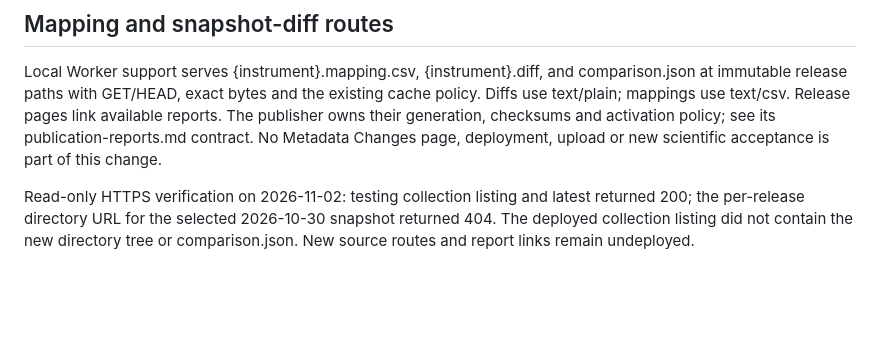
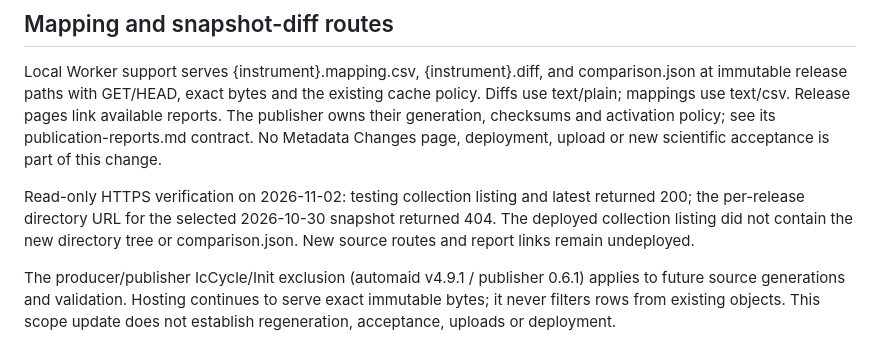
Before and after one commit to Bathymetrix/bathymetrix-site, a Markdown page: docs/geocsv-hosting.md, the part around the change. Drawn GitHub-style; blank space fills up the shorter version.

Commit message:
docs: clarify hosting behavior for excluded source inputs

```diff
--- a/docs/geocsv-hosting.md
+++ b/docs/geocsv-hosting.md
@@ -149,3 +149,8 @@ Read-only HTTPS verification on 2026-11-02: testing collection listing and lates
 returned 200; the per-release directory URL for the selected 2026-10-30 snapshot
 returned 404. The deployed collection listing did not contain the new directory
 tree or comparison.json. New source routes and report links remain undeployed.
+
+The producer/publisher IcCycle/Init exclusion (automaid v4.9.1 / publisher 0.6.1)
+applies to future source generations and validation. Hosting continues to serve
+exact immutable bytes; it never filters rows from existing objects. This scope
+update does not establish regeneration, acceptance, uploads or deployment.
```
